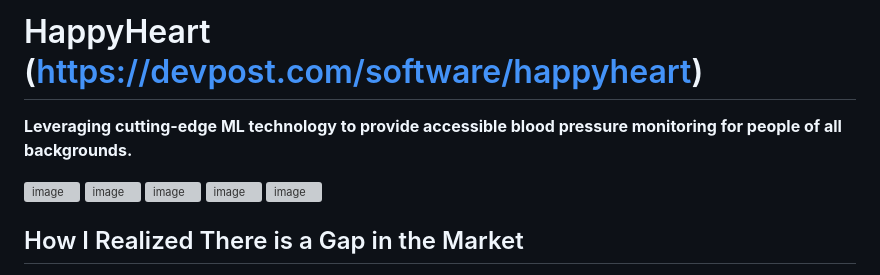
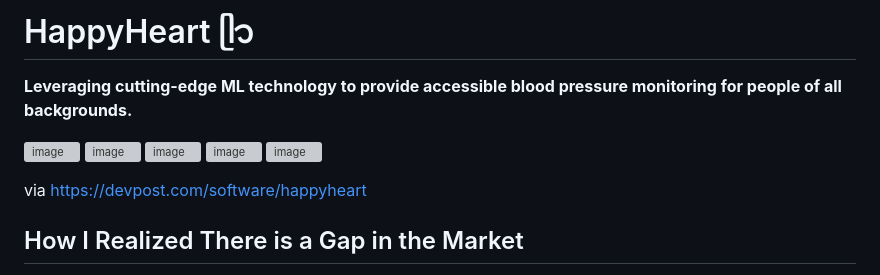
Before and after one commit to jamalvh/HappyHeart, a Markdown page: README.md, the part around the change. Rendered like a GitHub page; grey boxes are pictures that could not be loaded.

```diff
--- a/README.md
+++ b/README.md
@@ -1,4 +1,4 @@
-# HappyHeart (https://devpost.com/software/happyheart)
+# HappyHeart ᥫ᭡
 **Leveraging cutting-edge ML technology to provide accessible blood pressure monitoring for people of all backgrounds.**
 
 ![image](https://github.com/jamalvh/happyheart/assets/113135025/fe1ad3ce-d42c-4bbf-93c5-9a6096e3a428)
@@ -6,6 +6,8 @@
 ![image](https://github.com/jamalvh/happyheart/assets/113135025/35a3d697-92f5-4796-aca7-8e9c56071cd5)
 ![image](https://github.com/jamalvh/happyheart/assets/113135025/ae22cfee-2ba4-4329-9c29-edf9e6039c95)
 ![image](https://github.com/jamalvh/happyheart/assets/113135025/708e41eb-a5b0-403d-89d5-ecb3e4a032f4)
+
+via https://devpost.com/software/happyheart
 
 How I Realized There is a Gap in the Market
 -------------------------------------------
```
